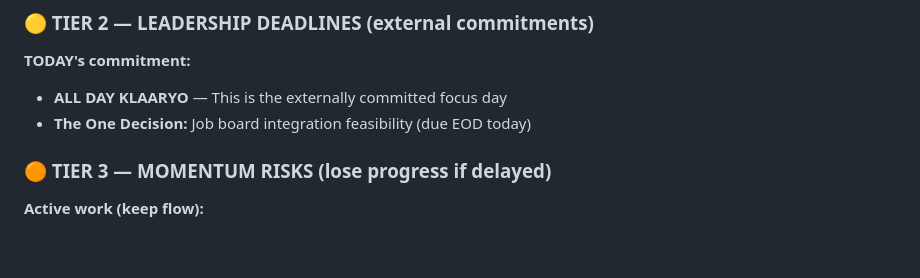
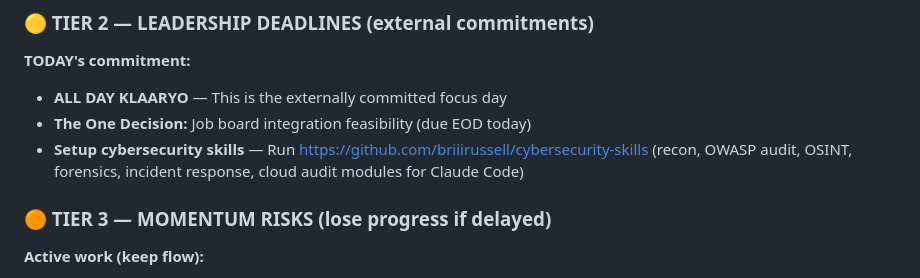
Before and after one commit to lapolazzati/lapo-brain, a Markdown page: 00-weekly/briefs/2026-05-13-wednesday.md, the part around the change. GitHub-like rendering; blank space fills up the shorter version.

Commit message:
Add cybersecurity skills setup to Wednesday briefing
Added task to run https://github.com/briiirussell/cybersecurity-skills
Provides recon, OWASP audit, OSINT, forensics, incident response, and cloud audit modules for Claude Code.

Co-Authored-By: Claude Sonnet 4.5 <noreply@anthropic.com>

```diff
--- a/00-weekly/briefs/2026-05-13-wednesday.md
+++ b/00-weekly/briefs/2026-05-13-wednesday.md
@@ -25,6 +25,7 @@ week: 20
 **TODAY's commitment:**
 - **ALL DAY KLAARYO** — This is the externally committed focus day
 - **The One Decision:** Job board integration feasibility (due EOD today)
+- **Setup cybersecurity skills** — Run https://github.com/briiirussell/cybersecurity-skills (recon, OWASP audit, OSINT, forensics, incident response, cloud audit modules for Claude Code)
 
 ### 🟠 TIER 3 — MOMENTUM RISKS (lose progress if delayed)
 
```
